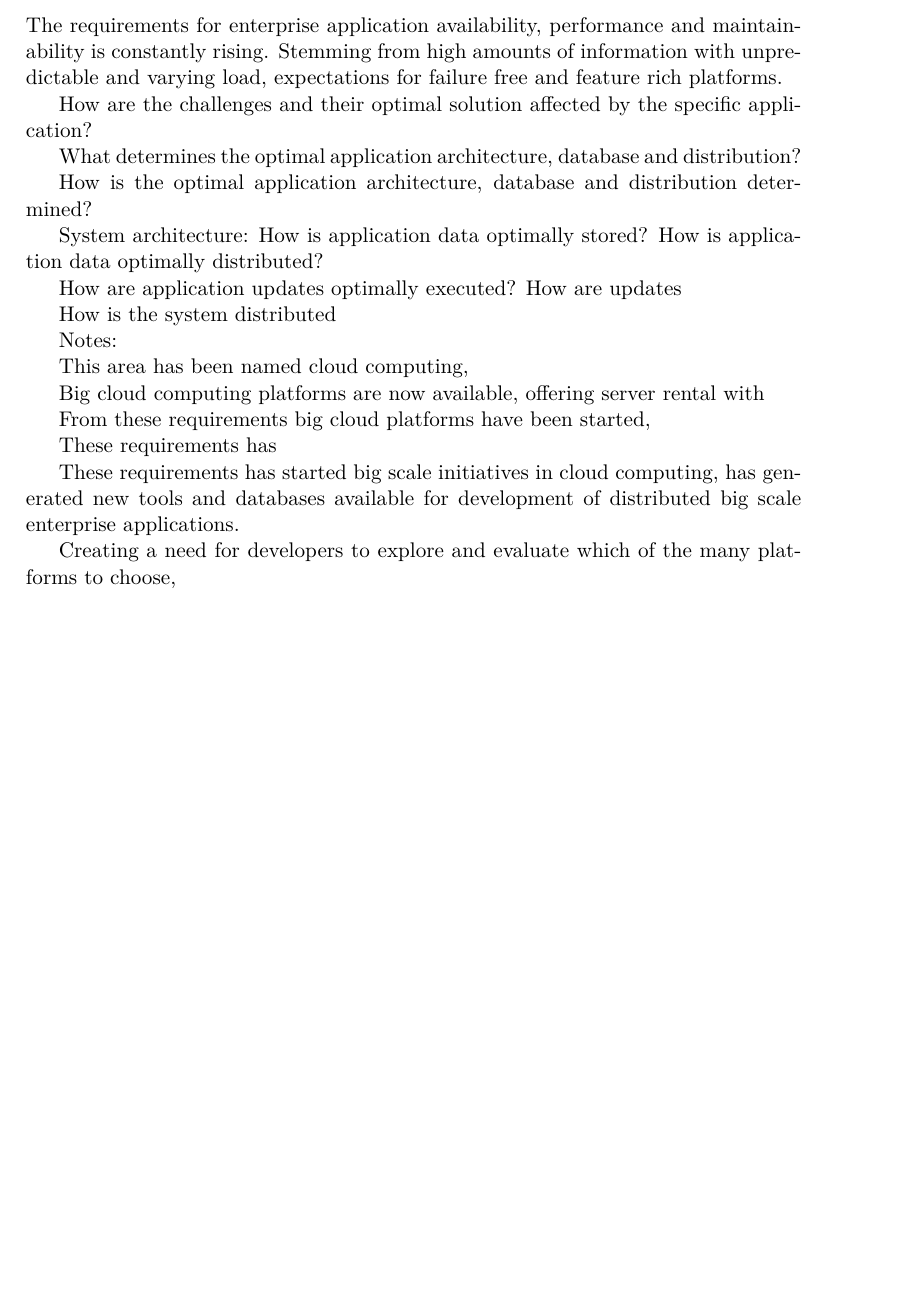
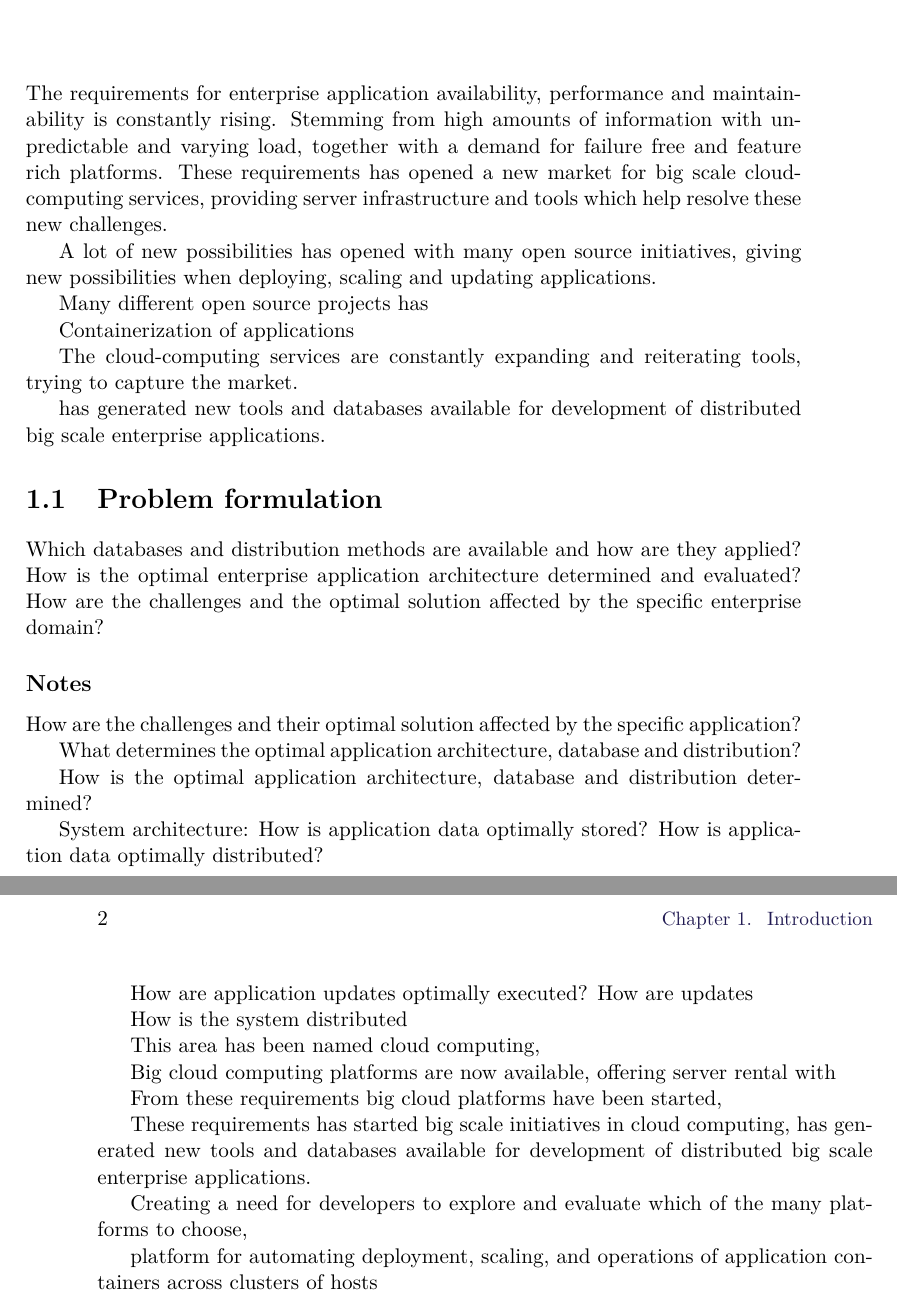
Before and after one commit to Heinsen/Distributed-Applications-Master-Thesis, a LaTeX thesis (msc_thesis_au.tex, which reads sections/introduction/introduction.tex, sections/introduction/problem_formulation.tex): part of page 11 of 21 before the commit and two parts of pages 11 and 12 of 21 after it, the two joined at a grey line, cut so that both start at the same text, the shorter picture padded with empty space. Compiled offline with pdfLaTeX.

Commit message:
Moved initial text from problem formulation to introduction. Problem formulation is now three specific questions.

```diff
--- a/sections/introduction/introduction.tex
+++ b/sections/introduction/introduction.tex
@@ -1,4 +1,22 @@
 \chapter{Introduction}
 \label{ch:introduction}
+The requirements for enterprise application availability, performance and maintainability is constantly rising. Stemming from high amounts of information with unpredictable and varying load, together with a demand for failure free and feature rich platforms. These requirements has opened a new market for big scale cloud-computing services, providing server infrastructure and tools which help resolve these new challenges.
+
+
+A lot of new possibilities has opened with many open source initiatives, giving new possibilities when deploying, scaling and updating applications.
+
+
+Many different open source projects has
+
+Containerization of applications
+
+The cloud-computing services are constantly expanding and reiterating tools, trying to capture the market.
+
+has generated new tools and databases available for development of distributed big scale enterprise applications.
+
 
 \input{sections/introduction/problem_formulation.tex}
+
+
+
+platform for automating deployment, scaling, and operations of application containers across clusters of hosts
--- a/sections/introduction/problem_formulation.tex
+++ b/sections/introduction/problem_formulation.tex
@@ -1,6 +1,10 @@
 \section{Problem formulation}
-The requirements for enterprise application availability, performance and maintainability is constantly rising. Stemming from high amounts of information with unpredictable and varying load, expectations for failure free and feature rich platforms.
+\label{sc:problem_formulation}
+Which databases and distribution methods are available and how are they applied?
+How is the optimal enterprise application architecture determined and evaluated?
+How are the challenges and the optimal solution affected by the specific enterprise domain?
 
+\subsection*{Notes}
 How are the challenges and their optimal solution affected by the specific application?
 
 What determines the optimal application architecture, database and distribution?
@@ -16,16 +20,12 @@ How are updates
 
 How is the system distributed
 
-Notes:
-
 This area has been named cloud computing,
 
 Big cloud computing platforms are now available, offering server rental with
 
 From these requirements big cloud platforms have been started,
 
-These requirements has
-
 These requirements has started big scale initiatives in cloud computing, has generated new tools and databases available for development of distributed big scale enterprise applications.
 
 Creating a need for developers to explore and evaluate which of the many platforms to choose,
```
